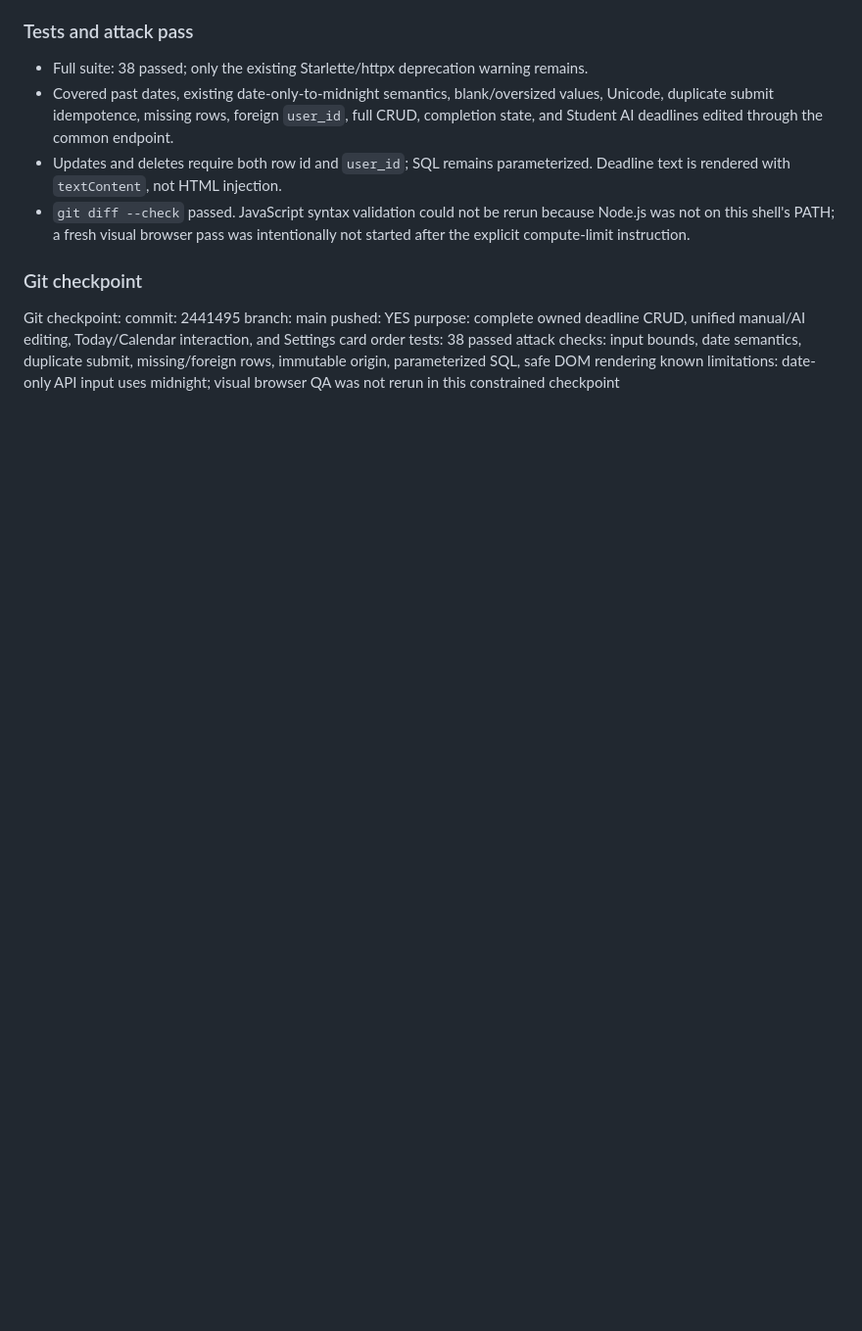
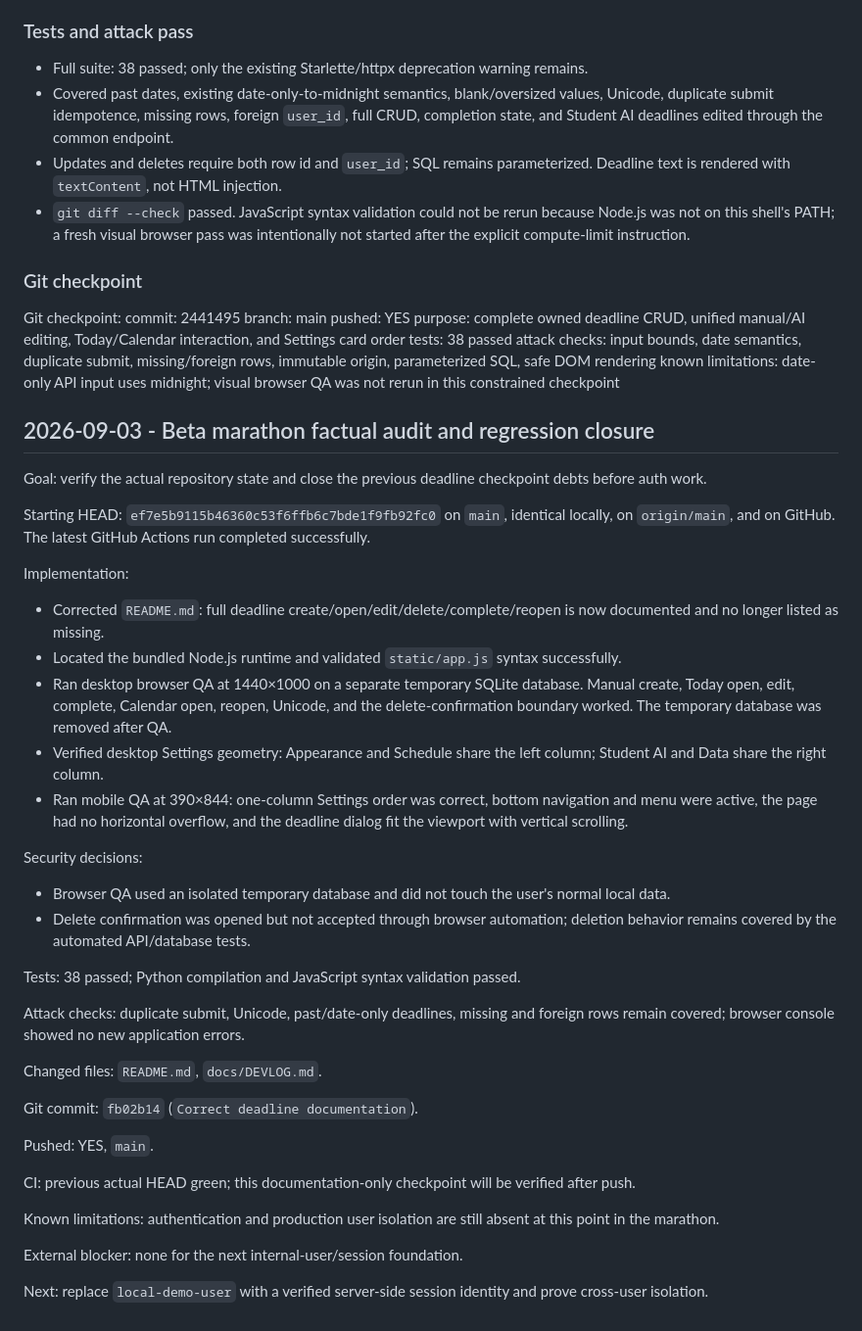
Before and after one commit to yujio2x/student-os, a Markdown page: docs/DEVLOG.md, the part around the change. Shown at 98% size. Drawn GitHub-style; blank space fills up the shorter version.

Commit message:
Record beta marathon audit checkpoint

```diff
--- a/docs/DEVLOG.md
+++ b/docs/DEVLOG.md
@@ -311,3 +311,40 @@ purpose: complete owned deadline CRUD, unified manual/AI editing, Today/Calendar
 tests: 38 passed
 attack checks: input bounds, date semantics, duplicate submit, missing/foreign rows, immutable origin, parameterized SQL, safe DOM rendering
 known limitations: date-only API input uses midnight; visual browser QA was not rerun in this constrained checkpoint
+
+## 2026-09-03 - Beta marathon factual audit and regression closure
+
+Goal: verify the actual repository state and close the previous deadline checkpoint debts before auth work.
+
+Starting HEAD: `ef7e5b9115b46360c53f6ffb6c7bde1f9fb92fc0` on `main`, identical locally, on `origin/main`, and on GitHub. The latest GitHub Actions run completed successfully.
+
+Implementation:
+
+- Corrected `README.md`: full deadline create/open/edit/delete/complete/reopen is now documented and no longer listed as missing.
+- Located the bundled Node.js runtime and validated `static/app.js` syntax successfully.
+- Ran desktop browser QA at 1440×1000 on a separate temporary SQLite database. Manual create, Today open, edit, complete, Calendar open, reopen, Unicode, and the delete-confirmation boundary worked. The temporary database was removed after QA.
+- Verified desktop Settings geometry: Appearance and Schedule share the left column; Student AI and Data share the right column.
+- Ran mobile QA at 390×844: one-column Settings order was correct, bottom navigation and menu were active, the page had no horizontal overflow, and the deadline dialog fit the viewport with vertical scrolling.
+
+Security decisions:
+
+- Browser QA used an isolated temporary database and did not touch the user's normal local data.
+- Delete confirmation was opened but not accepted through browser automation; deletion behavior remains covered by the automated API/database tests.
+
+Tests: 38 passed; Python compilation and JavaScript syntax validation passed.
+
+Attack checks: duplicate submit, Unicode, past/date-only deadlines, missing and foreign rows remain covered; browser console showed no new application errors.
+
+Changed files: `README.md`, `docs/DEVLOG.md`.
+
+Git commit: `fb02b14` (`Correct deadline documentation`).
+
+Pushed: YES, `main`.
+
+CI: previous actual HEAD green; this documentation-only checkpoint will be verified after push.
+
+Known limitations: authentication and production user isolation are still absent at this point in the marathon.
+
+External blocker: none for the next internal-user/session foundation.
+
+Next: replace `local-demo-user` with a verified server-side session identity and prove cross-user isolation.
```
